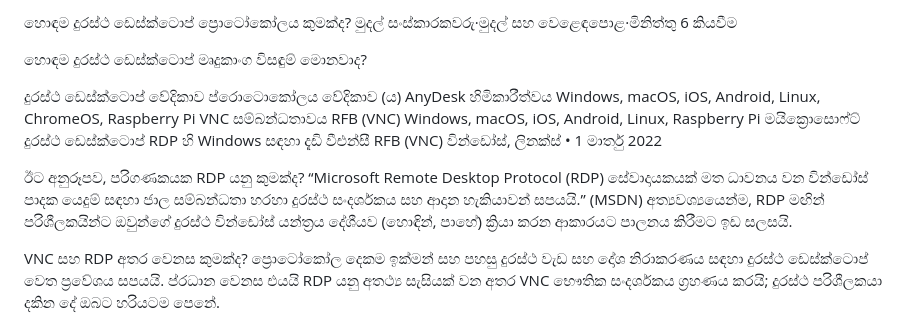
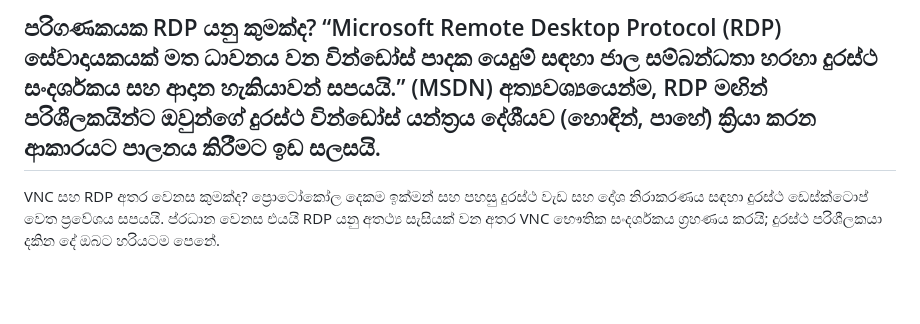
Before and after one commit to hackersinsrilankaofc/NOTE-LAB, a Markdown page: School nots/RDP/RDP.md, the part around one of its changes. GitHub-like rendering; blank space fills up the shorter version.

```diff
--- a/School nots/RDP/RDP.md
+++ b/School nots/RDP/RDP.md
@@ -1,19 +1,4 @@
-
-
-හොඳම දුරස්ථ ඩෙස්ක්ටොප් ප්‍රොටෝකෝලය කුමක්ද?
-මුදල් සංස්කාරකවරු·මුදල් සහ වෙළෙඳපොළ·මිනිත්තු 6 කියවීම
-
-හොඳම දුරස්ථ ඩෙස්ක්ටොප් මෘදුකාංග විසඳුම් මොනවාද?
-
-දුරස්ථ ඩෙස්ක්ටොප් වේදිකාව	ප්රොටොකෝලය	වේදිකාව (ය)
-AnyDesk	හිමිකාරීත්වය	Windows, macOS, iOS, Android, Linux, ChromeOS, Raspberry Pi
-VNC සම්බන්ධතාවය	RFB (VNC)	Windows, macOS, iOS, Android, Linux, Raspberry Pi
-මයික්‍රොසොෆ්ට් දුරස්ථ ඩෙස්ක්ටොප්	RDP	හි Windows සඳහා
-දැඩි වීඑන්සී	RFB (VNC)	වින්ඩෝස්, ලිනක්ස්
-• 1 මාර්තු 2022
-
-ඊට අනුරූපව, පරිගණකයක RDP යනු කුමක්ද? “Microsoft Remote Desktop Protocol (RDP) සේවාදායකයක් මත ධාවනය වන වින්ඩෝස් පාදක යෙදුම් සඳහා ජාල සම්බන්ධතා හරහා දුරස්ථ සංදර්ශකය සහ ආදාන හැකියාවන් සපයයි.” (MSDN) අත්‍යවශ්‍යයෙන්ම, RDP මඟින් පරිශීලකයින්ට ඔවුන්ගේ දුරස්ථ වින්ඩෝස් යන්ත්‍රය දේශීයව (හොඳින්, පාහේ) ක්‍රියා කරන ආකාරයට පාලනය කිරීමට ඉඩ සලසයි.
-
+## පරිගණකයක RDP යනු කුමක්ද? “Microsoft Remote Desktop Protocol (RDP) සේවාදායකයක් මත ධාවනය වන වින්ඩෝස් පාදක යෙදුම් සඳහා ජාල සම්බන්ධතා හරහා දුරස්ථ සංදර්ශකය සහ ආදාන හැකියාවන් සපයයි.” (MSDN) අත්‍යවශ්‍යයෙන්ම, RDP මඟින් පරිශීලකයින්ට ඔවුන්ගේ දුරස්ථ වින්ඩෝස් යන්ත්‍රය දේශීයව (හොඳින්, පාහේ) ක්‍රියා කරන ආකාරයට පාලනය කිරීමට ඉඩ සලසයි.
 
 VNC සහ RDP අතර වෙනස කුමක්ද? ප්‍රොටෝකෝල දෙකම ඉක්මන් සහ පහසු දුරස්ථ වැඩ සහ දෝශ නිරාකරණය සඳහා දුරස්ථ ඩෙස්ක්ටොප් වෙත ප්‍රවේශය සපයයි. ප්රධාන වෙනස එයයි RDP යනු අතථ්‍ය සැසියක් වන අතර VNC භෞතික සංදර්ශකය ග්‍රහණය කරයි; දුරස්ථ පරිශීලකයා දකින දේ ඔබට හරියටම පෙනේ.
 
```
Also changed, not shown: other parts of School nots/RDP/RDP.md (+2 -1 lines).
